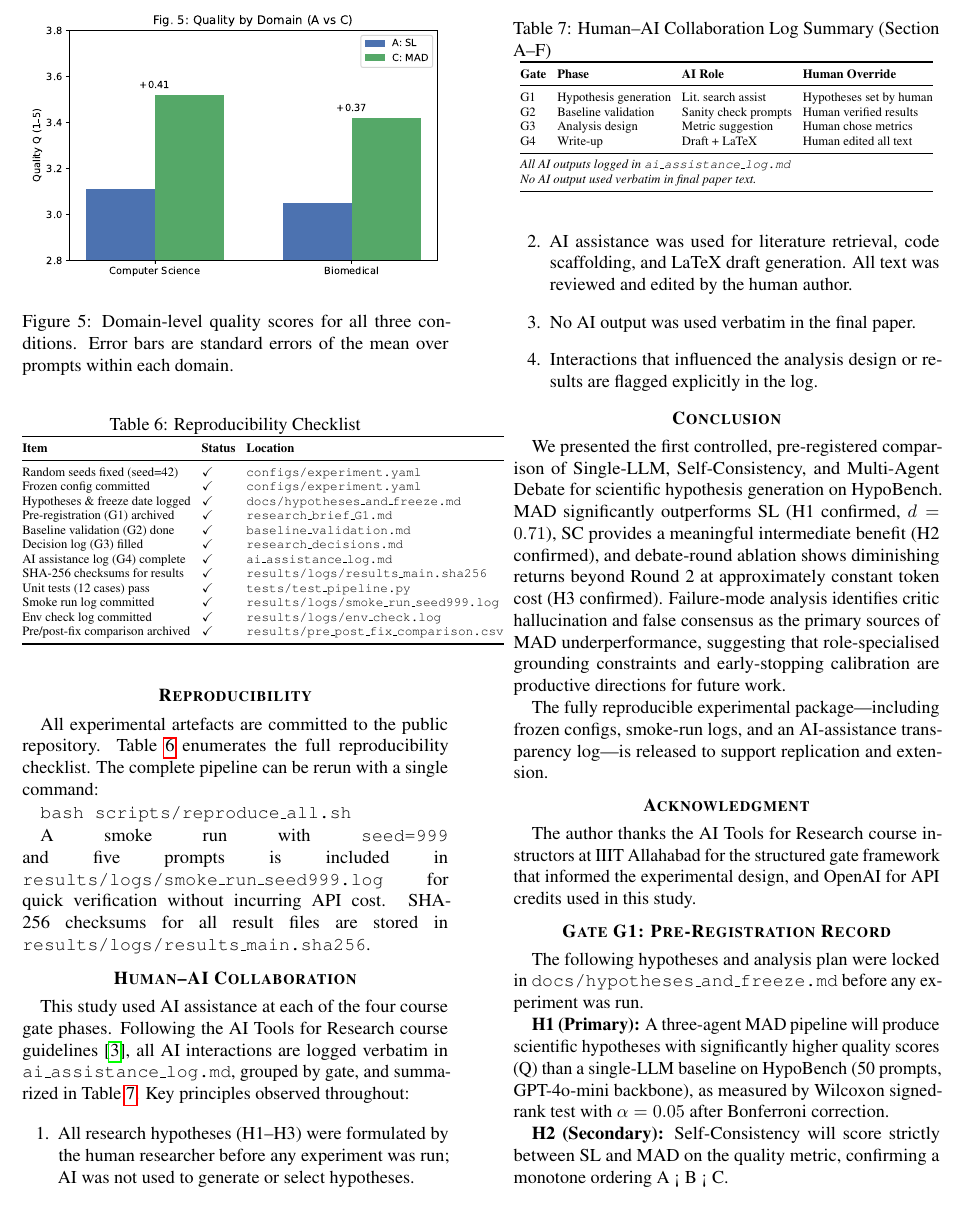
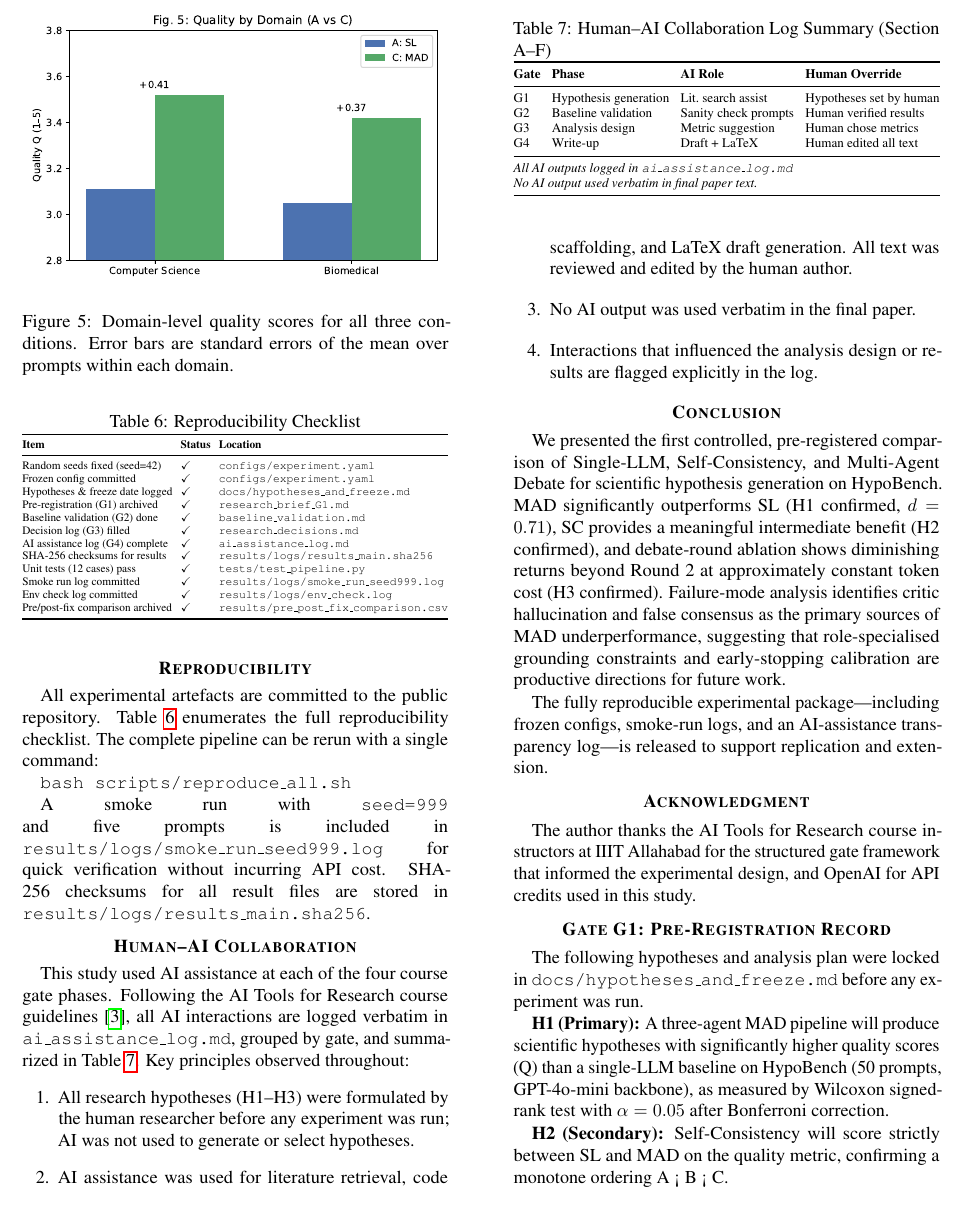
Before and after one commit to Subhadip-Mtech-ai/awesome-Scientific-Agent-Debate, a LaTeX document (paper/preview.tex, which reads paper/tab_ai_log.tex, paper/tab_reproducibility.tex): part of page 5 of 6, cut so that both start at the same text. Compiled offline with pdfLaTeX.

Commit message:
Fix Table VI & VII overflow into adjacent column using resizebox

```diff
--- a/paper/tab_ai_log.tex
+++ b/paper/tab_ai_log.tex
@@ -17,5 +18,6 @@ G4 & Write-up              & Draft + LaTeX        & Human edited all text \\
 \multicolumn{4}{@{}l}{\textit{All AI outputs logged in \texttt{ai\_assistance\_log.md}}} \\
 \multicolumn{4}{@{}l}{\textit{No AI output used verbatim in final paper text.}} \\
 \bottomrule
-\end{tabular}
+\end{tabular}%
+}
 \end{table}
--- a/paper/tab_reproducibility.tex
+++ b/paper/tab_reproducibility.tex
@@ -4,7 +4,8 @@
 \label{tab:repro}
 \centering
 \scriptsize
-\setlength{\tabcolsep}{3pt}
+\setlength{\tabcolsep}{2.5pt}
+\resizebox{\columnwidth}{!}{%
 \begin{tabular}{@{}lll@{}}
 \toprule
 \textbf{Item} & \textbf{Status} & \textbf{Location} \\
```
Also changed, not shown: paper/tab_ai_log.tex (1 more changed lines), paper/tab_reproducibility.tex (3 more changed lines).
